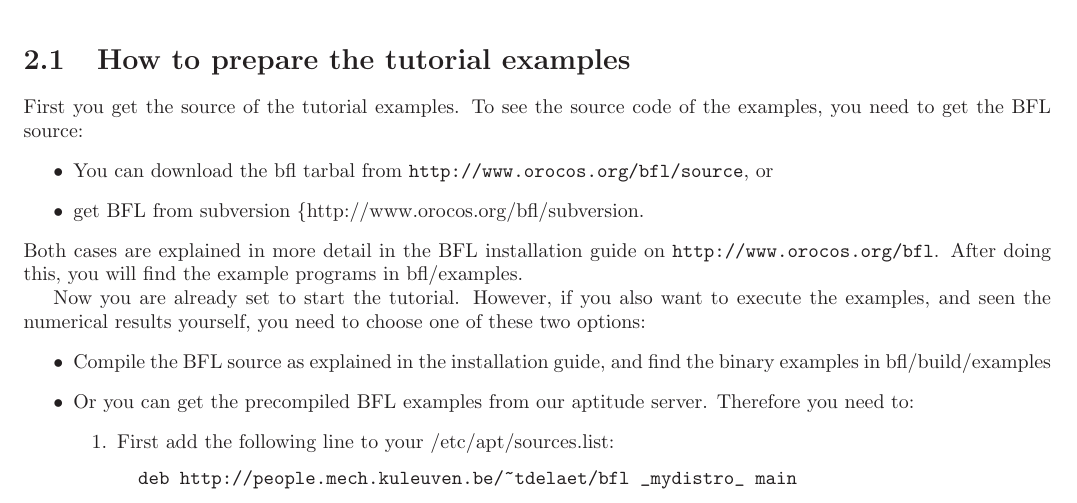
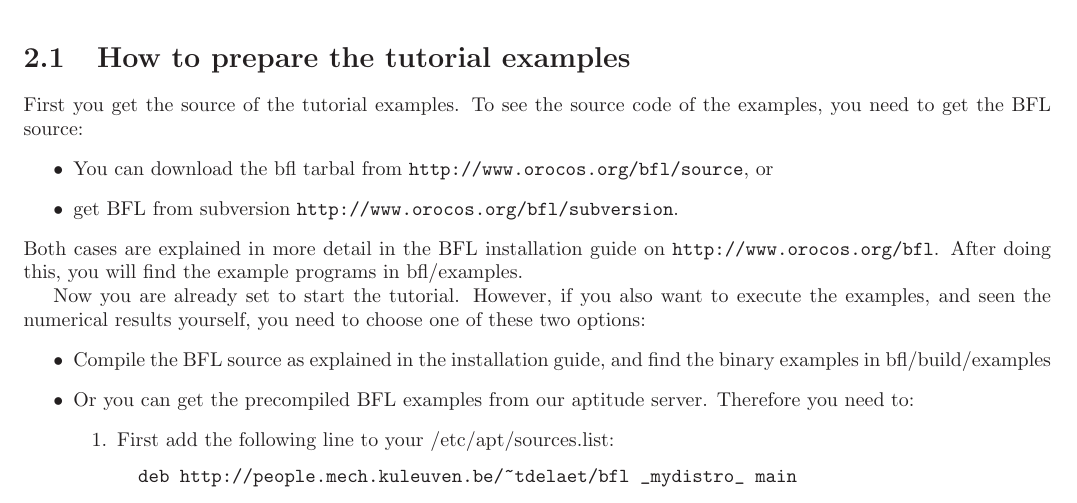
Before and after one commit to orocos/orocos-bayesian-filtering, a LaTeX thesis (docs/getting_started_guide.tex): part of page 4 of 18, cut so that both start at the same text. Compiled offline with LaTeX, dvips and Ghostscript.

Commit message:
url fixed in getting started guide

```diff
--- a/docs/getting_started_guide.tex
+++ b/docs/getting_started_guide.tex
@@ -120,7 +120,7 @@ First you get the source of the tutorial examples. To see the source
 code of the examples, you need to get the BFL source:
 \begin{itemize}
 \item You can download the bfl tarbal from \url{http://www.orocos.org/bfl/source}, or
-\item get BFL from subversion \{http://www.orocos.org/bfl/subversion}.
+\item get BFL from subversion \url{http://www.orocos.org/bfl/subversion}.
 \end{itemize}
 Both cases are explained in more detail in the BFL installation guide on
 \url{http://www.orocos.org/bfl}. After doing this, you will find the example
```
